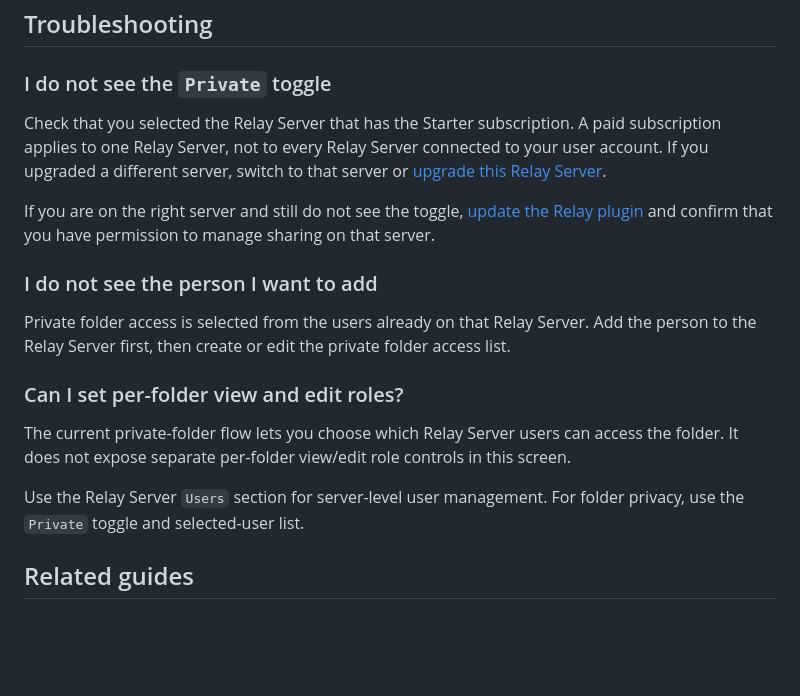
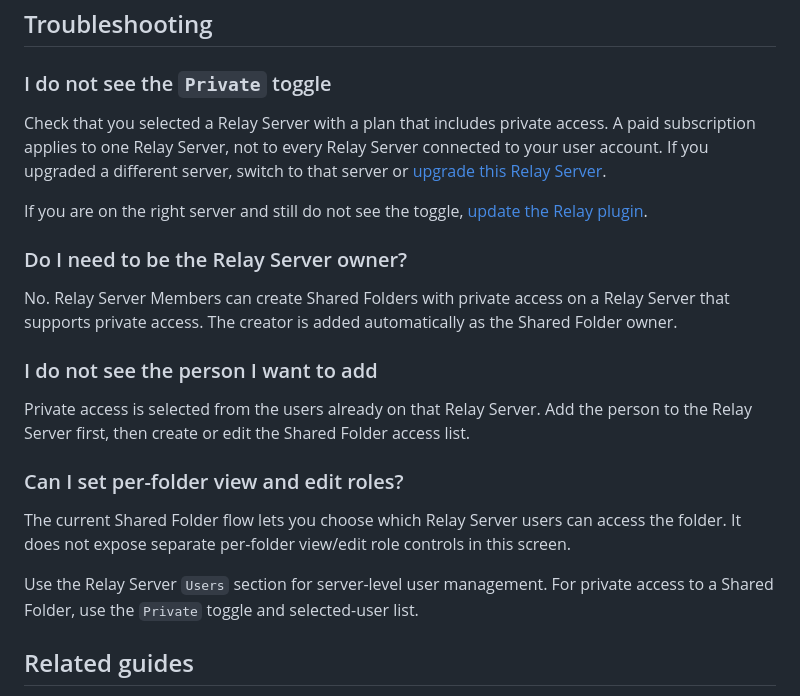
Before and after one commit to No-Instructions/relay-docs, a Markdown page: src/guides/private-shared-folders.md, the part around one of its changes. GitHub-like rendering; blank space fills up the shorter version.

```diff
--- a/src/guides/private-shared-folders.md
+++ b/src/guides/private-shared-folders.md
@@ -79,19 +79,23 @@ The folder appears under `Shared Folders on this Relay Server`.
 
 ### I do not see the `Private` toggle
 
-Check that you selected the Relay Server that has the Starter subscription. A paid subscription applies to one Relay Server, not to every Relay Server connected to your user account. If you upgraded a different server, switch to that server or [upgrade this Relay Server](/guides/upgrade-to-relay-for-teams/).
+Check that you selected a Relay Server with a plan that includes private access. A paid subscription applies to one Relay Server, not to every Relay Server connected to your user account. If you upgraded a different server, switch to that server or [upgrade this Relay Server](/guides/upgrade-to-relay-for-teams/).
 
-If you are on the right server and still do not see the toggle, [update the Relay plugin](/guides/update-relay/) and confirm that you have permission to manage sharing on that server.
+If you are on the right server and still do not see the toggle, [update the Relay plugin](/guides/update-relay/).
+
+### Do I need to be the Relay Server owner?
+
+No. Relay Server Members can create Shared Folders with private access on a Relay Server that supports private access. The creator is added automatically as the Shared Folder owner.
 
 ### I do not see the person I want to add
 
-Private folder access is selected from the users already on that Relay Server. Add the person to the Relay Server first, then create or edit the private folder access list.
+Private access is selected from the users already on that Relay Server. Add the person to the Relay Server first, then create or edit the Shared Folder access list.
 
 ### Can I set per-folder view and edit roles?
 
-The current private-folder flow lets you choose which Relay Server users can access the folder. It does not expose separate per-folder view/edit role controls in this screen.
+The current Shared Folder flow lets you choose which Relay Server users can access the folder. It does not expose separate per-folder view/edit role controls in this screen.
 
-Use the Relay Server `Users` section for server-level user management. For folder privacy, use the `Private` toggle and selected-user list.
+Use the Relay Server `Users` section for server-level user management. For private access to a Shared Folder, use the `Private` toggle and selected-user list.
 
 ## Related guides
 
```
Also changed, not shown: other parts of src/guides/private-shared-folders.md (+17 -17 lines), src/assets/private-shared-folders/private-shared-folders-poster.png, 3 other files.
